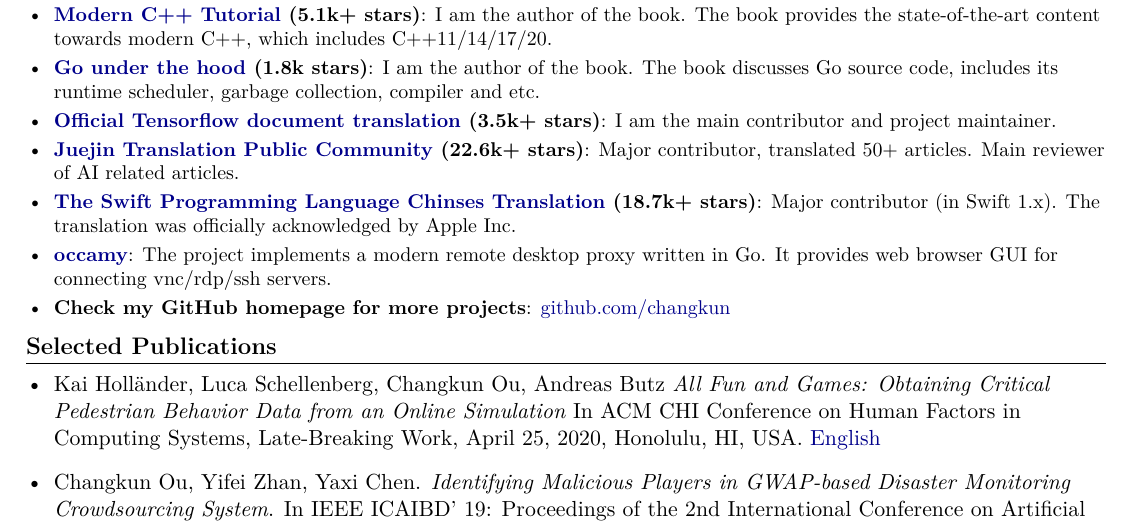
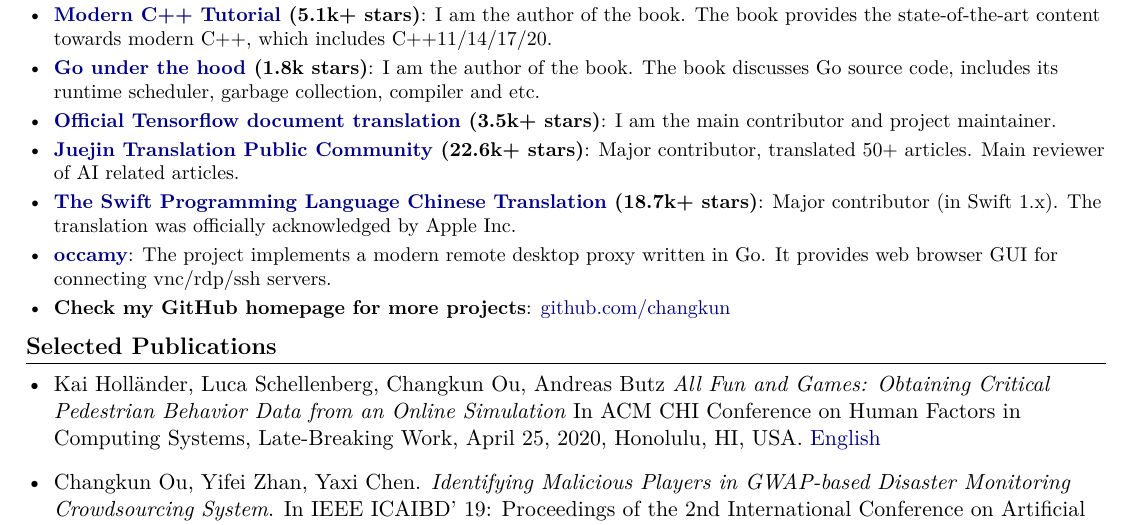
Before and after one commit to changkun/resume, a LaTeX CV (resume/resume.tex, which reads components/projects.tex, theme/changkun.sty): part of page 2 of 3, cut so that both start at the same text. Compiled offline with XeLaTeX; a missing font is replaced by an installed copy or a similar font.

Commit message:
typo fixes

```diff
--- a/components/projects.tex
+++ b/components/projects.tex
@@ -11,7 +11,7 @@
     {I am the main contributor and project maintainer.}
     \resumeSubItem{\href{http://github.com/xitu/gold-minder/}{Juejin Translation Public Community} (22.6k+ stars)}
     {Major contributor, translated 50+ articles. Main reviewer of AI related articles.}
-    \resumeSubItem{\href{https://github.com/SwiftGGTeam/the-swift-programming-language-in-chinese}{The Swift Programming Language Chinses Translation} (18.7k+ stars)}
+    \resumeSubItem{\href{https://github.com/SwiftGGTeam/the-swift-programming-language-in-chinese}{The Swift Programming Language Chinese Translation} (18.7k+ stars)}
     {Major contributor (in Swift 1.x). The translation was officially acknowledged by Apple Inc.}
     \resumeSubItem{\href{https://github.com/changkun/occamy}{occamy}}
     {The project implements a modern remote desktop proxy written in Go. It provides web browser GUI for connecting vnc/rdp/ssh servers.}
--- a/theme/changkun.sty
+++ b/theme/changkun.sty
@@ -1,7 +1,5 @@
 \ProvidesPackage{changkun}
 \usepackage{fontspec}
-\defaultfontfeatures{
-    Path = /usr/local/texlive/2019/texmf-dist/fonts/opentype/public/fontawesome/ }
 \usepackage{fontawesome}
 
 % conditional compile
```
Also changed, not shown: resume/cv.pdf, resume/resume.pdf.
